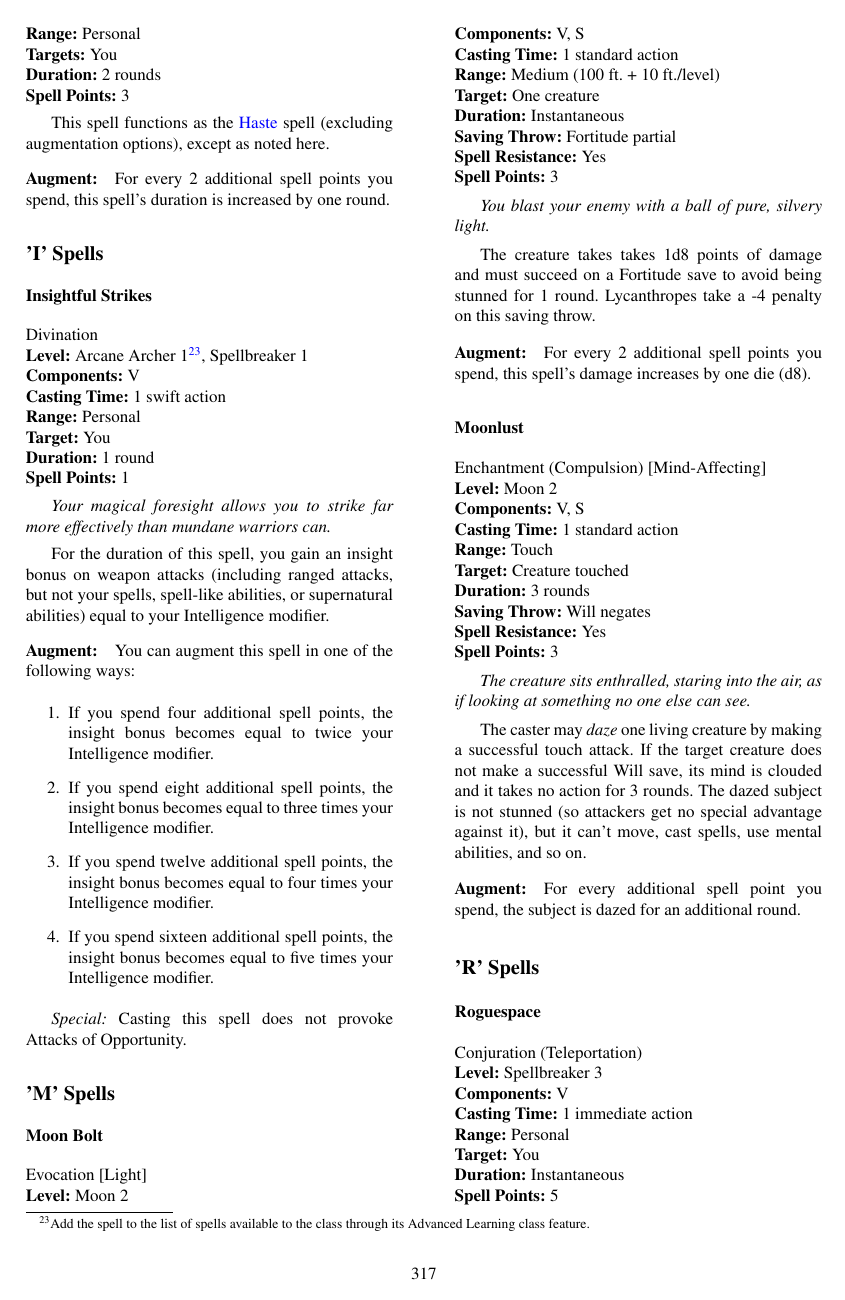
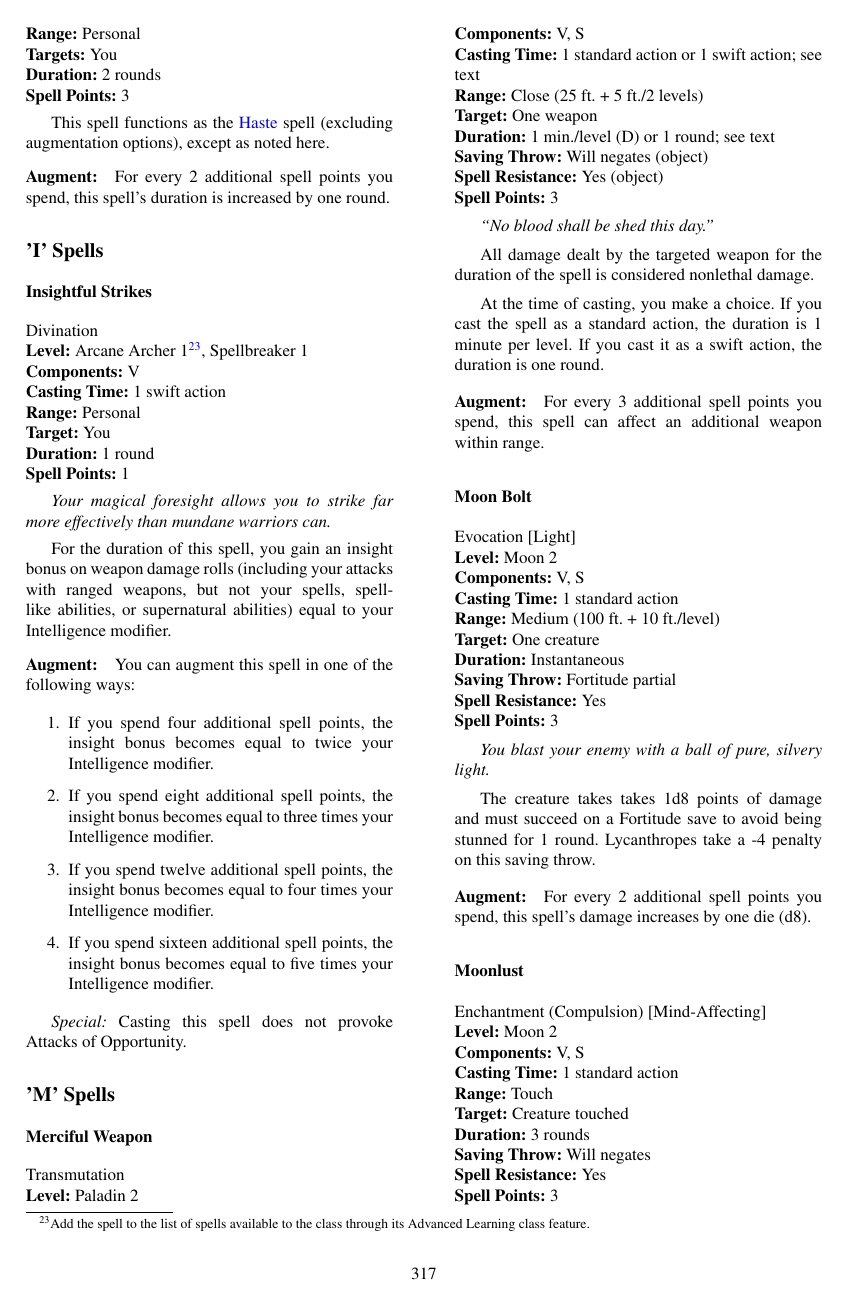
Before and after one commit to Ernir/VancianToPsionics, a LaTeX document (ArcaneToPsionics.tex, which reads NewSpells.tex): page 318 of 325. Compiled offline with pdfLaTeX.

Commit message:
Merciful Weapon spell added, nonsense about Insightful Strikes adding to 'weapon attacks' clarified to refer to damage rolls.

```diff
--- a/NewSpells.tex
+++ b/NewSpells.tex
@@ -196,7 +196,7 @@ Divination
 
 \emph{Your magical foresight allows you to strike far more effectively than mundane warriors can.}
 
-For the duration of this spell, you gain an insight bonus on weapon attacks (including ranged attacks, but not your spells, spell-like abilities, or supernatural abilities) equal to your Intelligence modifier.
+For the duration of this spell, you gain an insight bonus on weapon damage rolls (including your attacks with ranged weapons, but not your spells, spell-like abilities, or supernatural abilities) equal to your Intelligence modifier.
 
 \paragraph{Augment:} You can augment this spell in one of the following ways:
 \begin{enumerate}
@@ -208,6 +208,28 @@ For the duration of this spell, you gain an insight bonus on weapon attacks (inc
 
 \emph{Special:} Casting this spell does not provoke Attacks of Opportunity.
 \subsection{'M' Spells}
+\subsubsection{Merciful Weapon}
+\label{Spell:MercifulWeapon}
+Transmutation
+\\ \textbf{Level:} Paladin 2
+\\ \textbf{Components:} V, S
+\\ \textbf{Casting Time:} 1 standard action or 1 swift action; see text
+\\ \textbf{Range:} Close (25 ft. + 5 ft./2 levels)
+\\ \textbf{Target:} One weapon
+\\ \textbf{Duration:} 1 min./level (D) or 1 round; see text
+\\ \textbf{Saving Throw:} Will negates (object)
+\\ \textbf{Spell Resistance:} Yes (object)
+\\ \textbf{Spell Points:} 3
+
+\emph{``No blood shall be shed this day.''}
+
+All damage dealt by the targeted weapon for the duration of the spell is considered nonlethal damage.
+
+At the time of casting, you make a choice. If you cast the spell as a standard action, the duration is 1 minute per level.
+If you cast it as a swift action, the duration is one round.
+
+\paragraph{Augment:} For every 3 additional spell points you spend, this spell can affect an additional weapon within range.
+
 \subsubsection{Moon Bolt}
 \label{Spell:MoonBolt}
 Evocation [Light]
```
